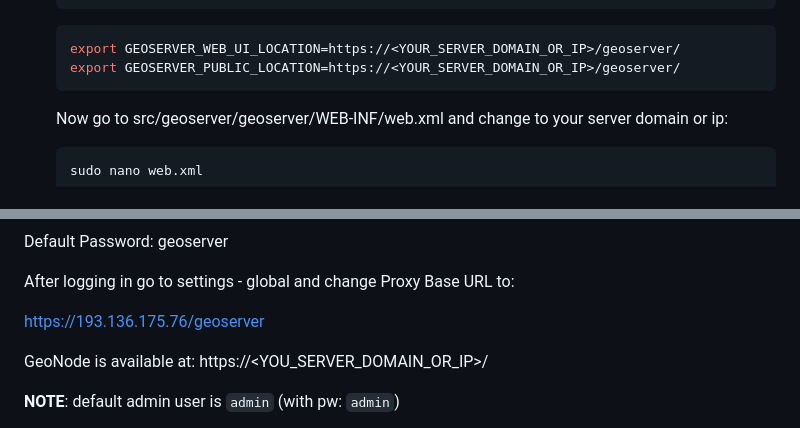
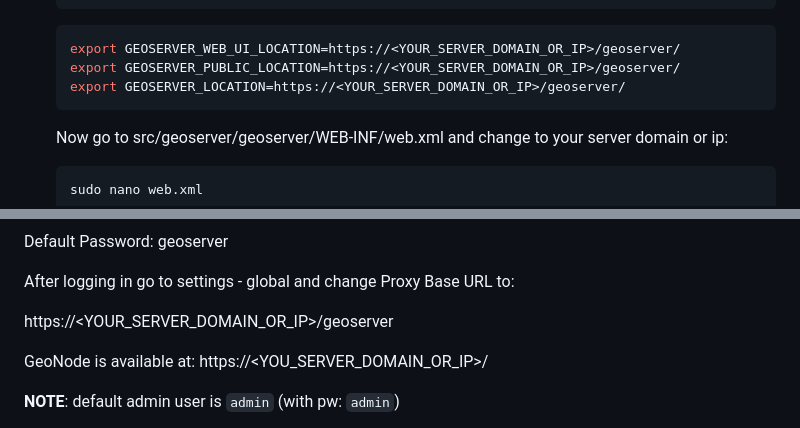
Before and after one commit to Iglesias-Leafwind/odysseyV3, a Markdown page: README.md, 2 parts joined by grey strips. Rendered like a GitHub page.

````diff
--- a/README.md
+++ b/README.md
@@ -403,6 +403,7 @@ sudo chmod 777 paver_dev.sh
      ```bash
 	export GEOSERVER_WEB_UI_LOCATION=https://<YOUR_SERVER_DOMAIN_OR_IP>/geoserver/
 	export GEOSERVER_PUBLIC_LOCATION=https://<YOUR_SERVER_DOMAIN_OR_IP>/geoserver/
+	export GEOSERVER_LOCATION=https://<YOUR_SERVER_DOMAIN_OR_IP>/geoserver/
     ```
     Now go to src/geoserver/geoserver/WEB-INF/web.xml and change to your server domain or ip:
 
@@ -451,7 +452,7 @@ Default Password: geoserver
 
 After logging in go to settings - global and change Proxy Base URL to:
 
-https://193.136.175.76/geoserver
+https://<YOUR_SERVER_DOMAIN_OR_IP>/geoserver
 
 GeoNode is available at: https://<YOU_SERVER_DOMAIN_OR_IP>/
 
````
